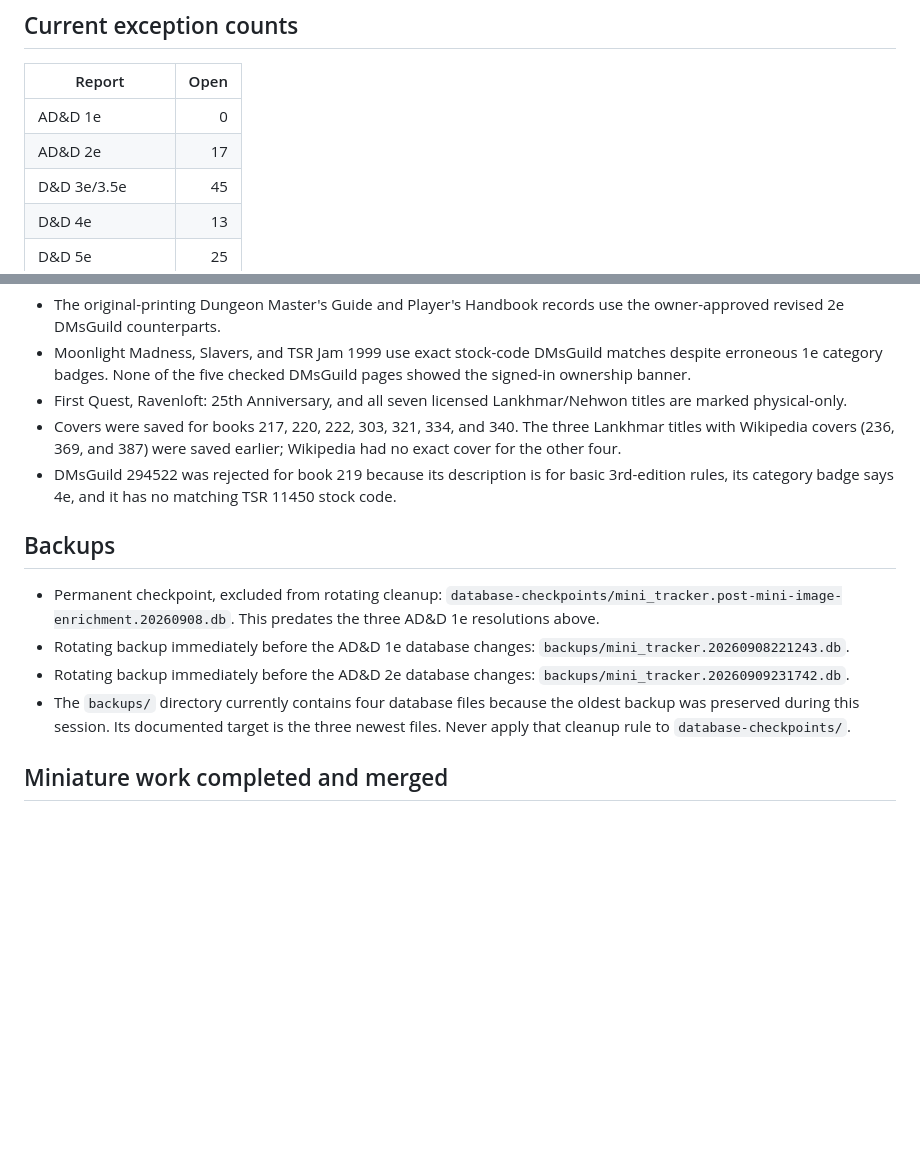
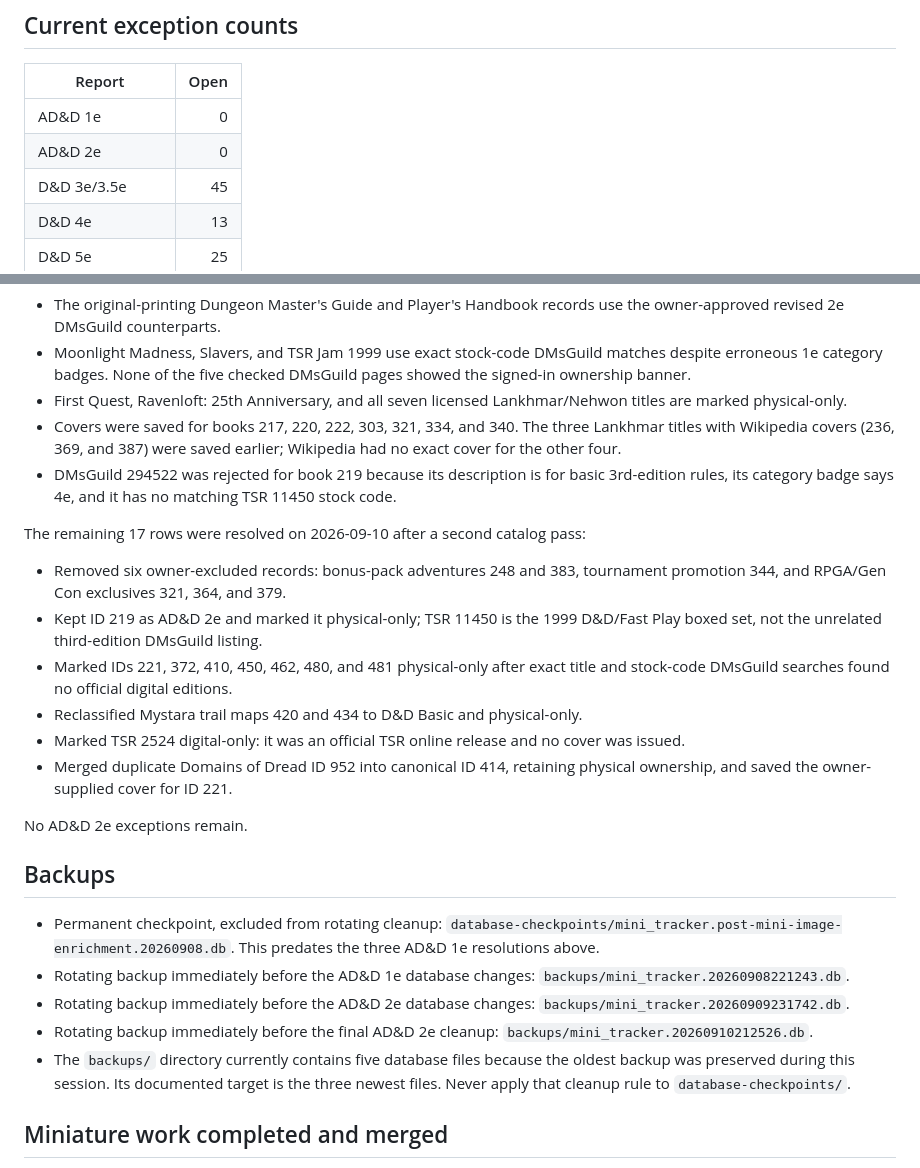
Before and after one commit to lcockerham/mini-tracker, a Markdown page: docs/exception-list-session-memory.md, 2 parts joined by grey strips. GitHub-like rendering; blank space fills up the shorter version.

Commit message:
Resolve remaining AD&D 2e catalog exceptions

```diff
--- a/docs/exception-list-session-memory.md
+++ b/docs/exception-list-session-memory.md
@@ -28,7 +28,7 @@ edition, or product-code match is ambiguous.
 | Report | Open |
 | --- | ---: |
 | AD&D 1e | 0 |
-| AD&D 2e | 17 |
+| AD&D 2e | 0 |
 | D&D 3e/3.5e | 45 |
 | D&D 4e | 13 |
 | D&D 5e | 25 |
@@ -78,6 +78,22 @@ catalog rules, reducing the open list from 31 to 17:
   basic 3rd-edition rules, its category badge says 4e, and it has no matching
   TSR 11450 stock code.
 
+The remaining 17 rows were resolved on 2026-09-10 after a second catalog pass:
+
+- Removed six owner-excluded records: bonus-pack adventures 248 and 383,
+  tournament promotion 344, and RPGA/Gen Con exclusives 321, 364, and 379.
+- Kept ID 219 as AD&D 2e and marked it physical-only; TSR 11450 is the 1999
+  D&D/Fast Play boxed set, not the unrelated third-edition DMsGuild listing.
+- Marked IDs 221, 372, 410, 450, 462, 480, and 481 physical-only after exact
+  title and stock-code DMsGuild searches found no official digital editions.
+- Reclassified Mystara trail maps 420 and 434 to D&D Basic and physical-only.
+- Marked TSR 2524 digital-only: it was an official TSR online release and no
+  cover was issued.
+- Merged duplicate Domains of Dread ID 952 into canonical ID 414, retaining
+  physical ownership, and saved the owner-supplied cover for ID 221.
+
+No AD&D 2e exceptions remain.
+
 ## Backups
 
 - Permanent checkpoint, excluded from rotating cleanup:
@@ -87,7 +103,9 @@ catalog rules, reducing the open list from 31 to 17:
   `backups/mini_tracker.20260908221243.db`.
 - Rotating backup immediately before the AD&D 2e database changes:
   `backups/mini_tracker.20260909231742.db`.
-- The `backups/` directory currently contains four database files because the
+- Rotating backup immediately before the final AD&D 2e cleanup:
+  `backups/mini_tracker.20260910212526.db`.
+- The `backups/` directory currently contains five database files because the
   oldest backup was preserved during this session. Its documented target is
   the three newest files. Never apply that cleanup rule to
   `database-checkpoints/`.
```
Also changed, not shown: docs/adnd-2e-catalog-exceptions.md (+35 -27 lines).
